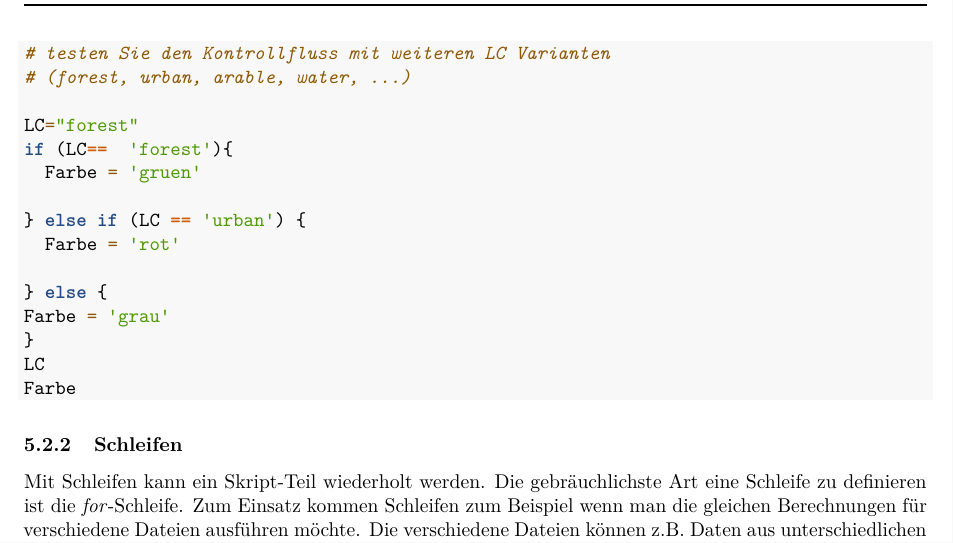
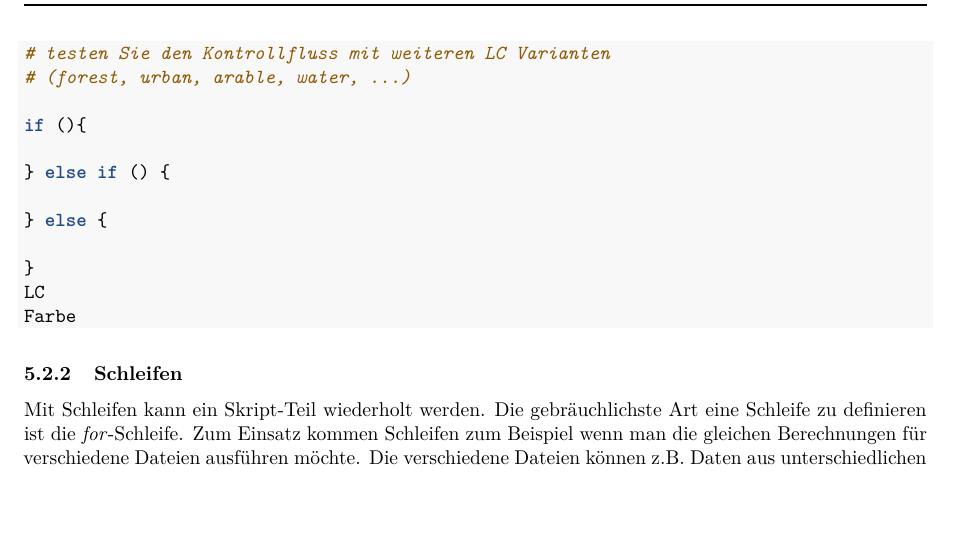
Before and after one commit to GittaLasslop/fe_oekologie, an R Markdown document (handouts/Introduction.Rmd): part of page 10 of 13, cut so that both start at the same text, the shorter picture padded with empty space. Rendered offline with R 4.5, knitr and Pandoc, then LaTeX, with nearby package versions.

Commit message:
updates of intro1

```diff
--- a/handouts/Introduction.Rmd
+++ b/handouts/Introduction.Rmd
@@ -380,15 +380,12 @@ Falls "LC" den Wert "urban" hat, die Farbe "rot". Für alle anderen Werte in "LC
 # testen Sie den Kontrollfluss mit weiteren LC Varianten
 # (forest, urban, arable, water, ...)
 
-LC="forest"
-if (LC==  'forest'){
-  Farbe = 'gruen'
+if (){
 
-} else if (LC == 'urban') {
-  Farbe = 'rot'
+} else if () {
 
 } else {
-Farbe = 'grau'
+
 }
 LC
 Farbe
```
